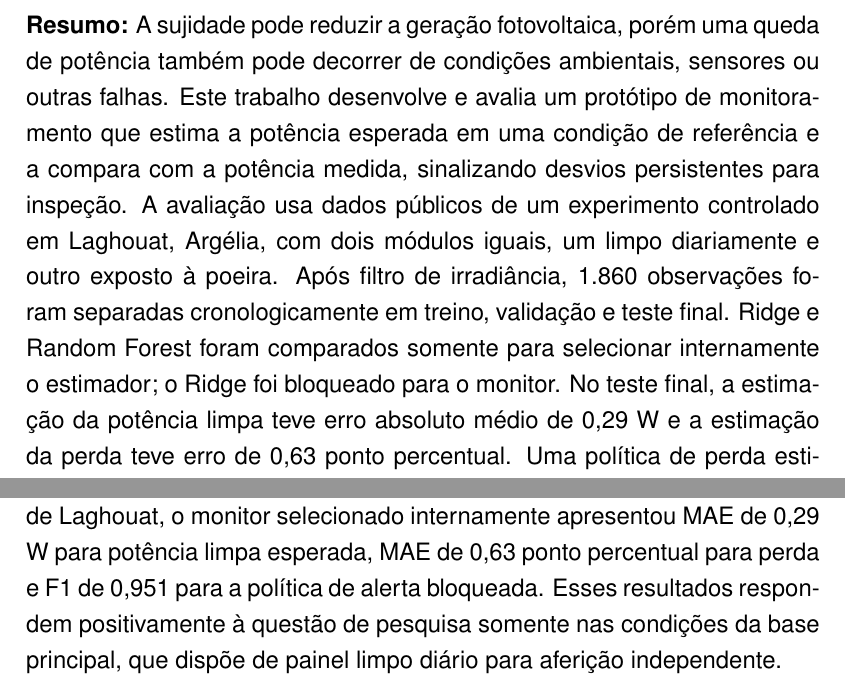
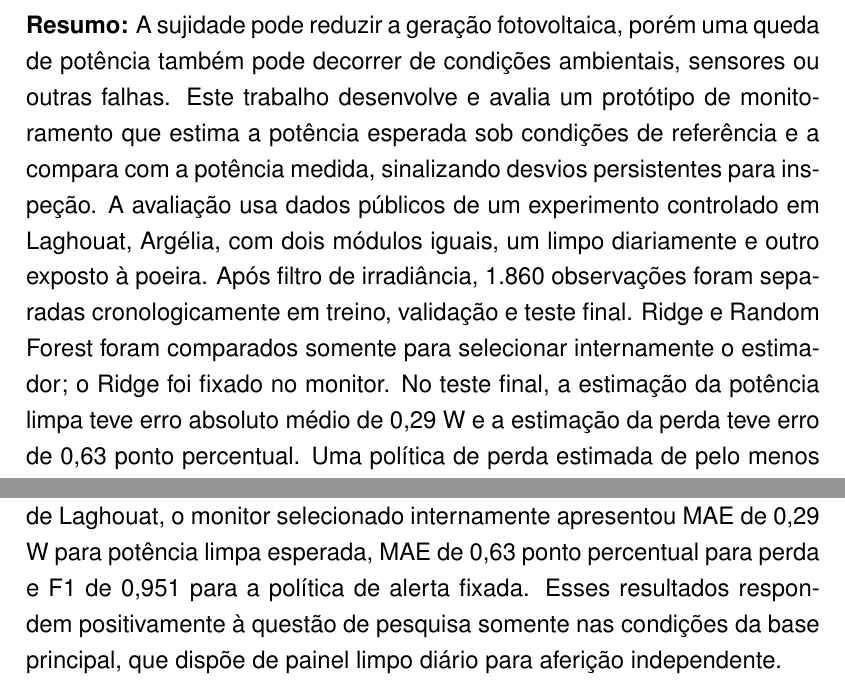
Before and after one commit to DevMantovani/tcc-monitoramento-fv, a LaTeX thesis (article/TCCFinal.tex): two parts of pages 1 and 9 of 12, joined at a grey line, cut so that both start at the same text. Compiled offline with pdfLaTeX.

Commit message:
docs: refina redação acadêmica do artigo

```diff
--- a/article/TCCFinal.tex
+++ b/article/TCCFinal.tex
@@ -32,7 +32,7 @@ Allan Farias Fávaro\footnote{Orientador, Curso de Ciência da Computação, Uni
 \onehalfspacing
 \maketitle
 
-\noindent\textbf{Resumo:} A sujidade pode reduzir a geração fotovoltaica, porém uma queda de potência também pode decorrer de condições ambientais, sensores ou outras falhas. Este trabalho desenvolve e avalia um protótipo de monitoramento que estima a potência esperada em uma condição de referência e a compara com a potência medida, sinalizando desvios persistentes para inspeção. A avaliação usa dados públicos de um experimento controlado em Laghouat, Argélia, com dois módulos iguais, um limpo diariamente e outro exposto à poeira. Após filtro de irradiância, 1.860 observações foram separadas cronologicamente em treino, validação e teste final. Ridge e Random Forest foram comparados somente para selecionar internamente o estimador; o Ridge foi bloqueado para o monitor. No teste final, a estimação da potência limpa teve erro absoluto médio de 0,29 W e a estimação da perda teve erro de 0,63 ponto percentual. Uma política de perda estimada de pelo menos 15\% por três dias consecutivos alcançou precisão de 90,6\%, sensibilidade de 100,0\% e F1 de 0,951 no experimento. Contudo, a avaliação externa em Dhaka não confirmou transferência automática: o erro da perda foi 41,46 pontos percentuais e a regra transferida gerou falsos alertas. Conclui-se que o protótipo é evidência de viabilidade em condições controladas e que sua implantação requer calibração e validação por instalação; o estudo não demonstra eficácia residencial brasileira, diagnóstico exclusivo de sujidade ou limpeza automática.
+\noindent\textbf{Resumo:} A sujidade pode reduzir a geração fotovoltaica, porém uma queda de potência também pode decorrer de condições ambientais, sensores ou outras falhas. Este trabalho desenvolve e avalia um protótipo de monitoramento que estima a potência esperada sob condições de referência e a compara com a potência medida, sinalizando desvios persistentes para inspeção. A avaliação usa dados públicos de um experimento controlado em Laghouat, Argélia, com dois módulos iguais, um limpo diariamente e outro exposto à poeira. Após filtro de irradiância, 1.860 observações foram separadas cronologicamente em treino, validação e teste final. Ridge e Random Forest foram comparados somente para selecionar internamente o estimador; o Ridge foi fixado no monitor. No teste final, a estimação da potência limpa teve erro absoluto médio de 0,29 W e a estimação da perda teve erro de 0,63 ponto percentual. Uma política de perda estimada de pelo menos 15\% por três dias consecutivos alcançou precisão de 90,6\%, sensibilidade de 100,0\% e F1 de 0,951 no experimento. Contudo, a avaliação externa em Dhaka não confirmou transferência automática: o erro da perda foi 41,46 pontos percentuais e a regra transferida gerou falsos alertas. Conclui-se que o protótipo é evidência de viabilidade em condições controladas e que sua implantação requer calibração e validação por instalação; o estudo não demonstra eficácia residencial brasileira, diagnóstico exclusivo de sujidade ou limpeza automática.
 
 \vspace{0.5em}
 \noindent\textbf{Palavras-chave:} energia fotovoltaica; sujidade; aprendizado de máquina; monitoramento; regressão.
@@ -204,7 +204,7 @@ Em uma residência, a utilização deve iniciar por limpeza confirmada, coleta t
 
 \section{CONCLUSÃO}
 
-Este trabalho desenvolveu e avaliou um protótipo que estima potência de referência e transforma seu desvio em indicador persistente de perdas potencialmente associadas à sujidade. No experimento controlado de Laghouat, o monitor selecionado internamente apresentou MAE de 0,29 W para potência limpa esperada, MAE de 0,63 ponto percentual para perda e F1 de 0,951 para a política de alerta bloqueada. Esses resultados respondem positivamente à questão de pesquisa somente nas condições da base principal, que dispõe de painel limpo diário para aferição independente.
+Este trabalho desenvolveu e avaliou um protótipo que estima potência de referência e transforma seu desvio em indicador persistente de perdas potencialmente associadas à sujidade. No experimento controlado de Laghouat, o monitor selecionado internamente apresentou MAE de 0,29 W para potência limpa esperada, MAE de 0,63 ponto percentual para perda e F1 de 0,951 para a política de alerta fixada. Esses resultados respondem positivamente à questão de pesquisa somente nas condições da base principal, que dispõe de painel limpo diário para aferição independente.
 
 A avaliação externa delimitou a contribuição: a regra e a referência não se transferiram automaticamente para Dhaka, e os alertas apresentaram muitos falsos positivos inclusive após recalibração do limiar. Portanto, não é válido apresentar o protótipo como solução pronta para qualquer instalação, diagnóstico exclusivo de sujidade ou mecanismo autônomo de decisão de limpeza.
 
```
Also changed, not shown: article/TCCFinal.tex (2 more changed lines).
